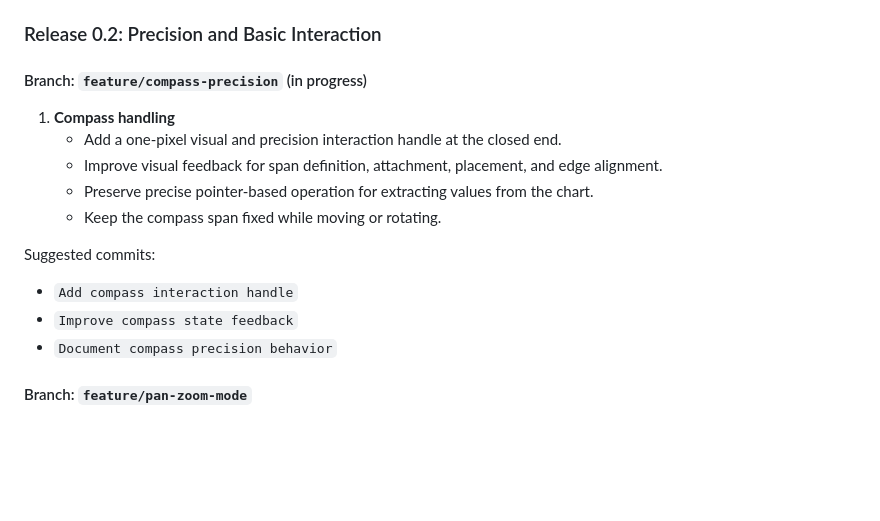
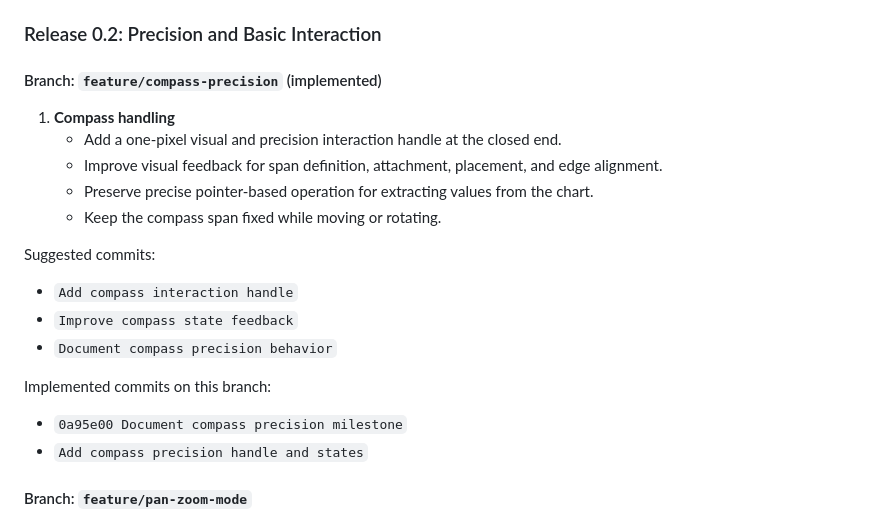
Before and after one commit to RiffRaff99/NavDesk, a Markdown page: navdesk-spec.md, the part around the change. GitHub-like rendering; blank space fills up the shorter version.

Commit message:
Mark compass roadmap item complete

```diff
--- a/navdesk-spec.md
+++ b/navdesk-spec.md
@@ -267,7 +267,7 @@ Navdesk remains a simulator for practicing nautical chart-work concepts. It does
 
 ### Release 0.2: Precision and Basic Interaction
 
-#### Branch: `feature/compass-precision` (in progress)
+#### Branch: `feature/compass-precision` (implemented)
 
 1. **Compass handling**
 	- Add a one-pixel visual and precision interaction handle at the closed end.
@@ -280,6 +280,11 @@ Suggested commits:
 - `Add compass interaction handle`
 - `Improve compass state feedback`
 - `Document compass precision behavior`
+
+Implemented commits on this branch:
+
+- `0a95e00 Document compass precision milestone`
+- `Add compass precision handle and states`
 
 #### Branch: `feature/pan-zoom-mode`
 
```
